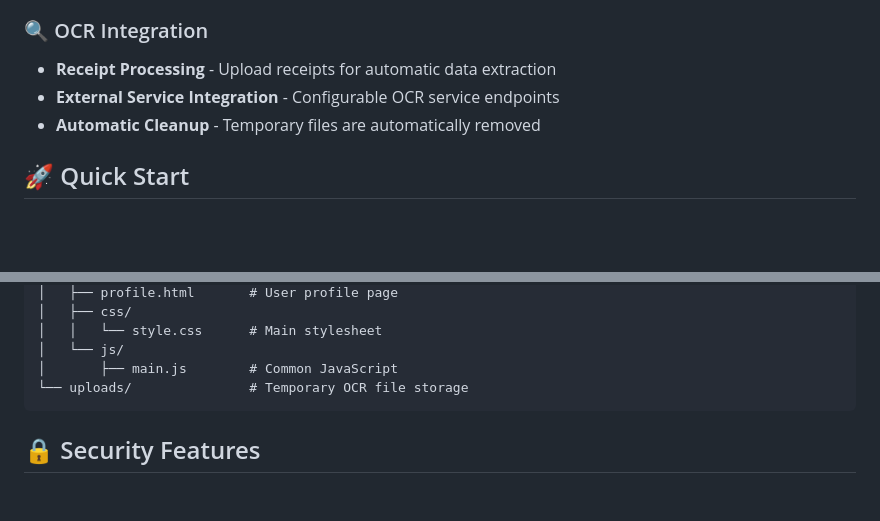
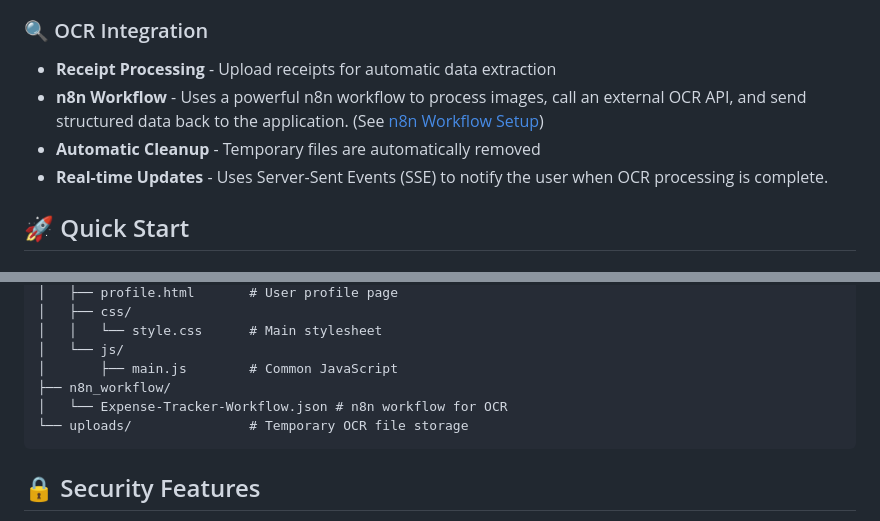
Before and after one commit to Adisak034/Expense-Tracker, a Markdown page: README.md, 2 parts joined by grey strips. Rendered like a GitHub page; blank space fills up the shorter version.

````diff
--- a/README.md
+++ b/README.md
@@ -29,8 +29,9 @@ A modern, full-featured expense tracking application built with Node.js, Express
 
 ### 🔍 OCR Integration
 - **Receipt Processing** - Upload receipts for automatic data extraction
-- **External Service Integration** - Configurable OCR service endpoints
+- **n8n Workflow** - Uses a powerful n8n workflow to process images, call an external OCR API, and send structured data back to the application. (See [n8n Workflow Setup](#-n8n-workflow-for-ocr))
 - **Automatic Cleanup** - Temporary files are automatically removed
+- **Real-time Updates** - Uses Server-Sent Events (SSE) to notify the user when OCR processing is complete.
 
 ## 🚀 Quick Start
 
@@ -201,6 +242,8 @@ expense-tracker/
 │   │   └── style.css      # Main stylesheet
 │   └── js/
 │       ├── main.js        # Common JavaScript
+├── n8n_workflow/
+│   └── Expense-Tracker-Workflow.json # n8n workflow for OCR
 └── uploads/               # Temporary OCR file storage
 ```
 
````
Also changed, not shown: other parts of README.md (+40 -0 lines).
